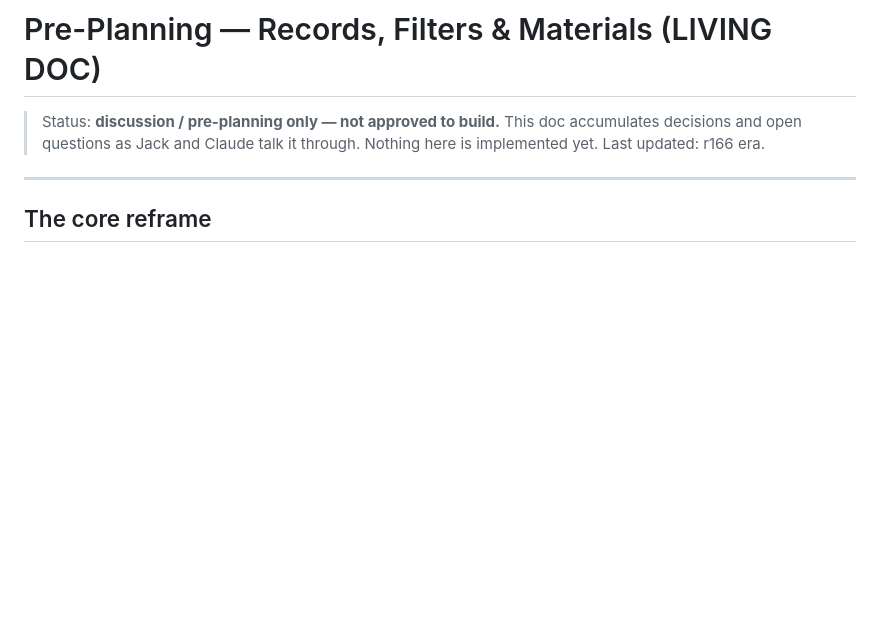
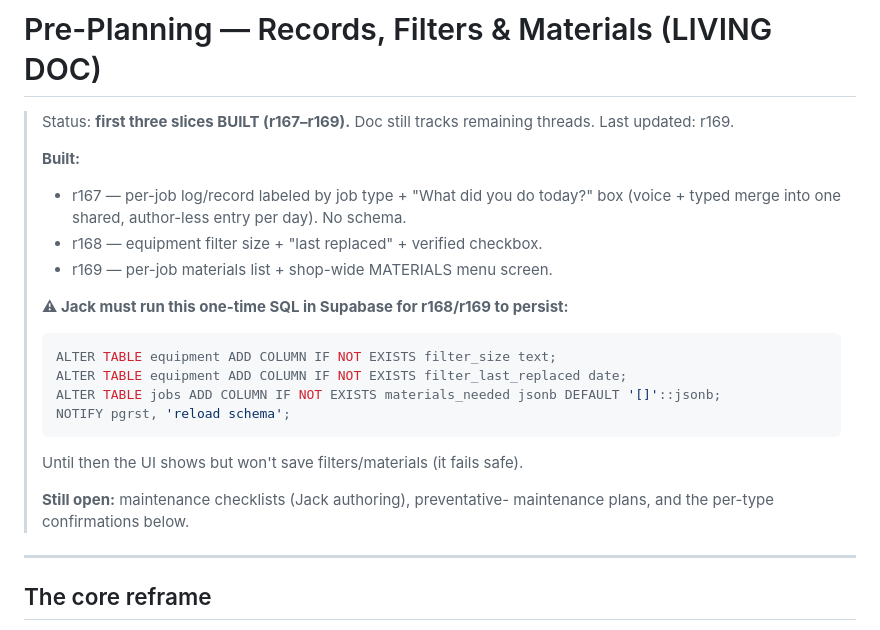
Before and after one commit to jvarmstrongiii-stick-it/thank-claudia, a Markdown page: PREPLANNING.md, the part around the change. Drawn GitHub-style; blank space fills up the shorter version.

Commit message:
docs: mark r167-r169 built in pre-planning doc; record required SQL
Co-Authored-By: Claude Opus 4.8 <noreply@anthropic.com>
Claude-Session: https://claude.ai/code/session_01Ftcho9PCLp7WCihoAGs5zo

````diff
--- a/PREPLANNING.md
+++ b/PREPLANNING.md
@@ -1,8 +1,25 @@
 # Pre-Planning — Records, Filters & Materials (LIVING DOC)
 
-> Status: **discussion / pre-planning only — not approved to build.**
-> This doc accumulates decisions and open questions as Jack and Claude talk it
-> through. Nothing here is implemented yet. Last updated: r166 era.
+> Status: **first three slices BUILT (r167–r169).** Doc still tracks remaining
+> threads. Last updated: r169.
+>
+> **Built:**
+> - r167 — per-job log/record labeled by job type + "What did you do today?" box
+>   (voice + typed merge into one shared, author-less entry per day). No schema.
+> - r168 — equipment filter size + "last replaced" + verified checkbox.
+> - r169 — per-job materials list + shop-wide MATERIALS menu screen.
+>
+> **⚠ Jack must run this one-time SQL in Supabase for r168/r169 to persist:**
+> ```sql
+> ALTER TABLE equipment ADD COLUMN IF NOT EXISTS filter_size text;
+> ALTER TABLE equipment ADD COLUMN IF NOT EXISTS filter_last_replaced date;
+> ALTER TABLE jobs ADD COLUMN IF NOT EXISTS materials_needed jsonb DEFAULT '[]'::jsonb;
+> NOTIFY pgrst, 'reload schema';
+> ```
+> Until then the UI shows but won't save filters/materials (it fails safe).
+>
+> **Still open:** maintenance checklists (Jack authoring), preventative-
+> maintenance plans, and the per-type confirmations below.
 
 ---
 
````
